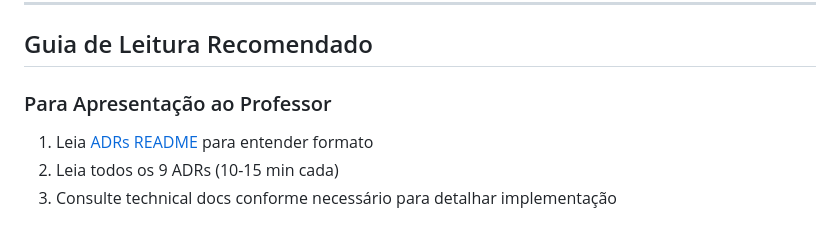
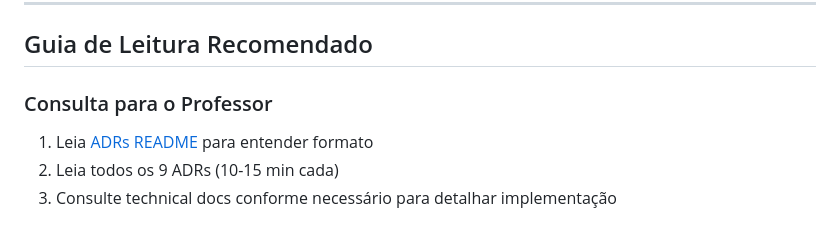
Before and after one commit to rodolphoAle/anthill-segmentation, a Markdown page: docs/arquitetura/README.md, the part around the change. Rendered like a GitHub page.

Commit message:
feat: Melhorias READMe

```diff
--- a/docs/arquitetura/README.md
+++ b/docs/arquitetura/README.md
@@ -64,7 +64,7 @@ arquitetura/
 
 ##  Guia de Leitura Recomendado
 
-### Para Apresentação ao Professor
+### Consulta para o Professor
 
 1. Leia [ADRs README](adr/README.md) para entender formato
 2. Leia todos os 9 ADRs (10-15 min cada)
```
